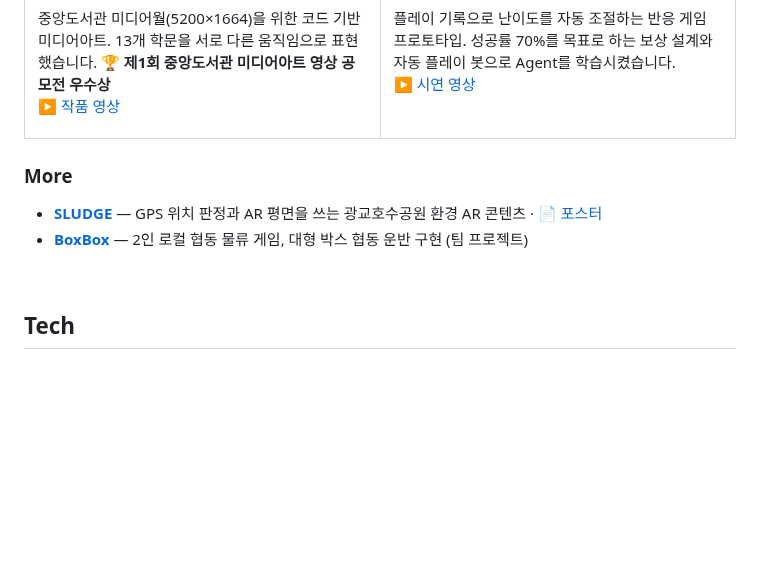
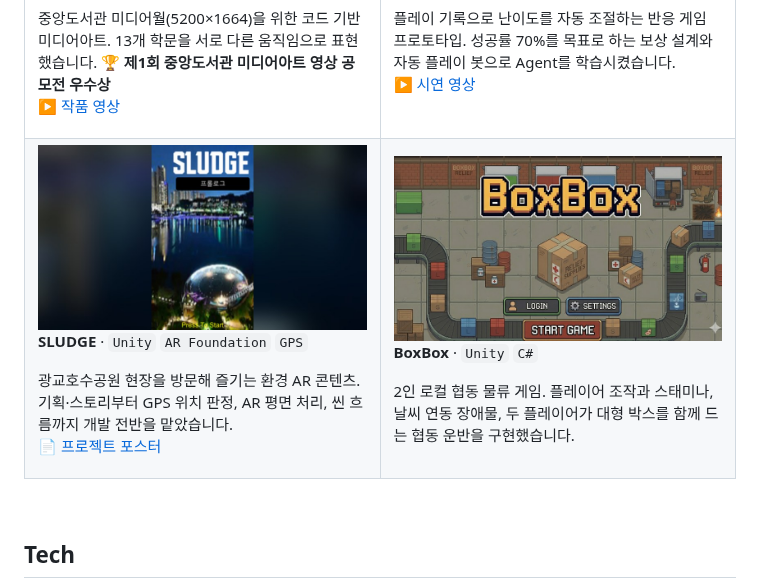
Before and after one commit to WhySongSerious/WhySongSerious, a Markdown page: README.md, the part around the change. Drawn GitHub-style; pictures changed too: assets/boxbox.jpg (added), assets/sludge.jpg (added); blank space fills up the shorter version.

Commit message:
docs: feature SLUDGE and BoxBox as project cards

```diff
--- a/README.md
+++ b/README.md
@@ -64,11 +64,24 @@ G29 휠·페달로 조작하는 운전 시뮬레이터. 팀원과 함께 입력
 [▶ 시연 영상](https://drive.google.com/file/d/1D_GWcWMXCCZPWjGZEGMwXTTCsHGzVDn1/view)
 </td>
 </tr>
+<tr>
+<td width="50%" valign="top">
+<a href="https://github.com/WhySongSerious/SLUDGE"><img src="assets/sludge.jpg" width="100%"></a>
+
+**SLUDGE** · `Unity` `AR Foundation` `GPS`
+
+광교호수공원 현장을 방문해 즐기는 환경 AR 콘텐츠. 기획·스토리부터 GPS 위치 판정, AR 평면 처리, 씬 흐름까지 개발 전반을 맡았습니다.<br>
+[📄 프로젝트 포스터](https://drive.google.com/file/d/1Ug26IbHkNln5CfJF3lK8nF6aed4d1sc4/view)
+</td>
+<td width="50%" valign="top">
+<a href="https://github.com/12e0hw/MSE_BoxBox"><img src="assets/boxbox.jpg" width="100%"></a>
+
+**BoxBox** · `Unity` `C#`
+
+2인 로컬 협동 물류 게임. 플레이어 조작과 스태미나, 날씨 연동 장애물, 두 플레이어가 대형 박스를 함께 드는 협동 운반을 구현했습니다.
+</td>
+</tr>
 </table>
-
-### More
-- **[SLUDGE](https://github.com/WhySongSerious/SLUDGE)** — GPS 위치 판정과 AR 평면을 쓰는 광교호수공원 환경 AR 콘텐츠 · [📄 포스터](https://drive.google.com/file/d/1Ug26IbHkNln5CfJF3lK8nF6aed4d1sc4/view)
-- **[BoxBox](https://github.com/12e0hw/MSE_BoxBox)** — 2인 로컬 협동 물류 게임, 대형 박스 협동 운반 구현 (팀 프로젝트)
 
 <br>
 
```
